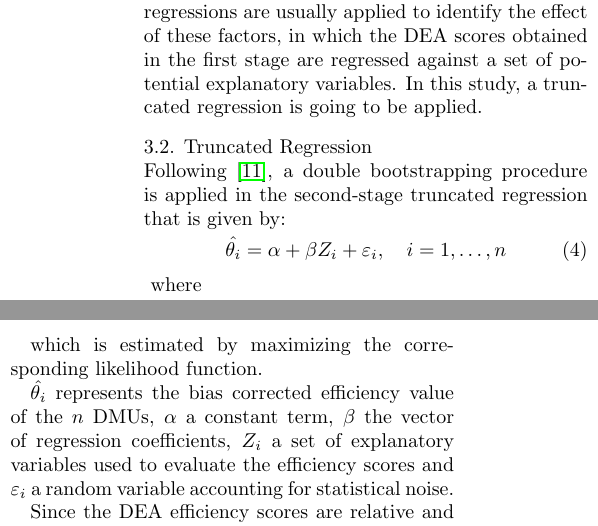
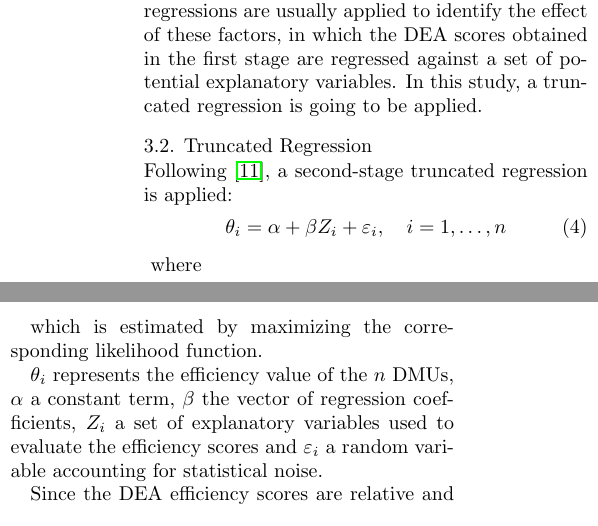
Before and after one commit to caracoleta/Extended-abstract, a LaTeX paper (ExtendedAbstract.tex, which reads ExtendedAbstract_imple.tex): two parts of the columns of page 3 of 10, joined at a grey line, cut so that both start at the same text. Compiled offline with pdfLaTeX.

Commit message:
fim acho eu

```diff
--- a/ExtendedAbstract_imple.tex
+++ b/ExtendedAbstract_imple.tex
@@ -100,13 +100,12 @@ is going to be applied.
 \subsection{Truncated Regression}
 \label{truncreg}
 
-Following \cite{simar2007}, a double bootstrapping procedure is applied in the second-stage
-truncated regression that is given by:
+Following \cite{simar2007}, a second-stage truncated regression is applied:
 \vspace{-0.3cm}
 
 \begin{equation}
 \label{eq:regression}
-\hat{\theta_i}=\alpha+\beta Z_i + \varepsilon_i, \quad i=1,\ldots,n
+\theta_i=\alpha+\beta Z_i + \varepsilon_i, \quad i=1,\ldots,n
 \end{equation}
 \vspace{-0.1cm}
 where
@@ -119,7 +118,7 @@ where
 
 which is estimated by maximizing the corresponding likelihood function.
 
-$\hat{\theta_i}$ represents the bias corrected efficiency value of the $n$ DMUs, $\alpha$ a constant term, $\beta$ the vector of
+$\theta_i$ represents the efficiency value of the $n$ DMUs, $\alpha$ a constant term, $\beta$ the vector of
 regression coefficients, $Z_i$ a set of explanatory variables used to evaluate the efficiency scores and $\varepsilon_i$ a
 random variable accounting for statistical noise.
 
```
Also changed, not shown: ExtendedAbstract_backg.tex (+1 -1 lines), ExtendedAbstract_resul.tex (+2 -2 lines), ExtendedAbstract.pdf.
